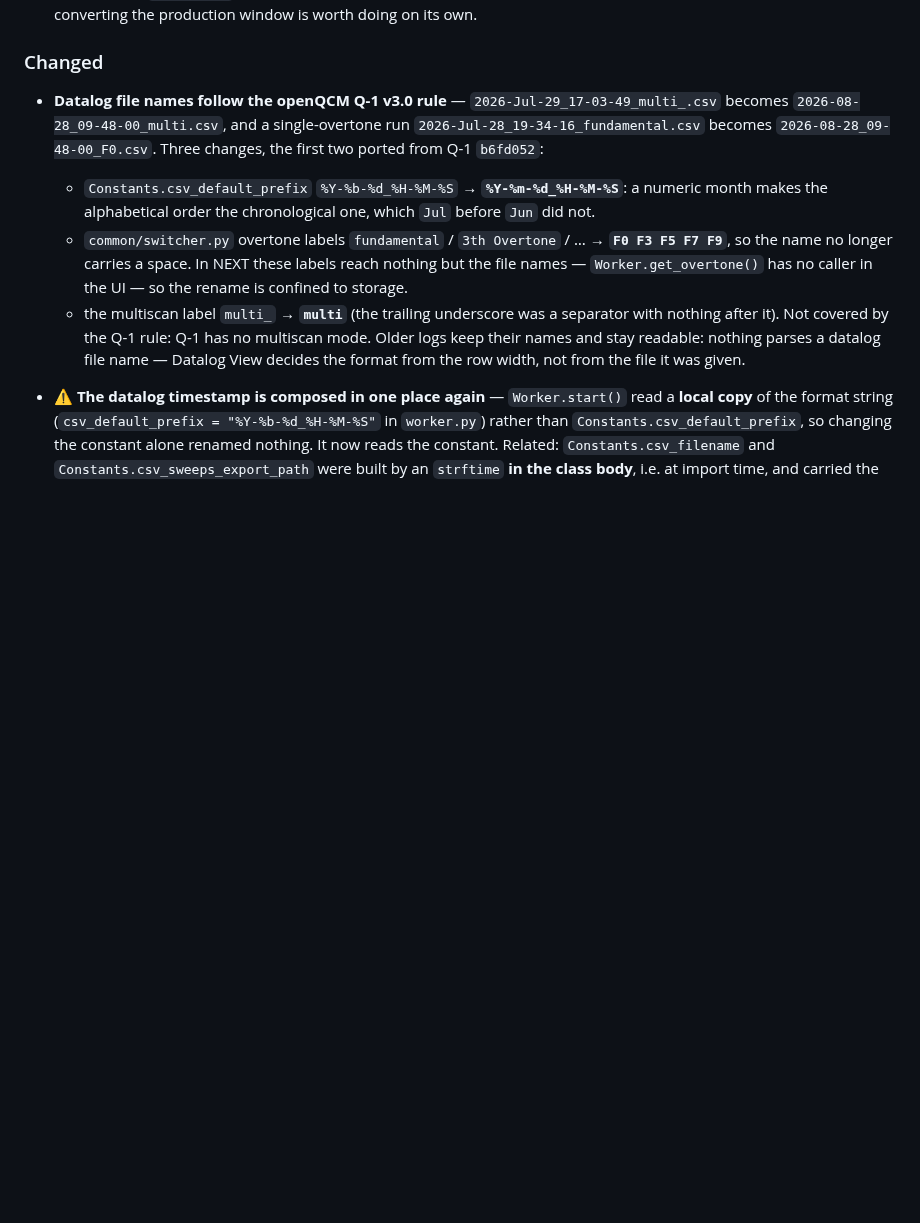
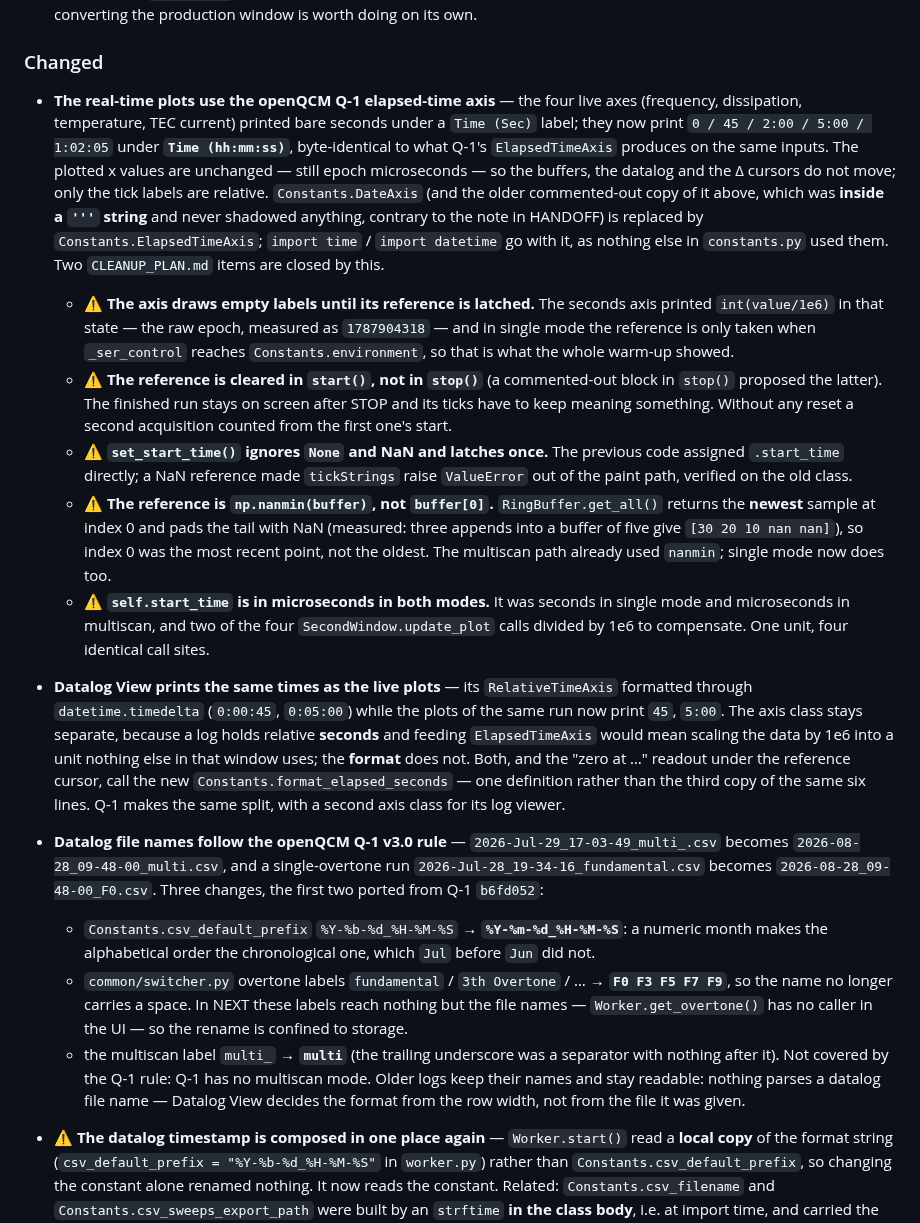
Before and after one commit to openQCM/openqcm-next, a Markdown page: CHANGELOG.md, the part around the change. Rendered like a GitHub page; blank space fills up the shorter version.

```diff
--- a/CHANGELOG.md
+++ b/CHANGELOG.md
@@ -303,6 +303,39 @@ Conventional Commits. Versions are marked by Git tags.
   doing on its own.
 
 ### Changed
+- **The real-time plots use the openQCM Q-1 elapsed-time axis** — the four live axes (frequency,
+  dissipation, temperature, TEC current) printed bare seconds under a `Time (Sec)` label; they now
+  print `0 / 45 / 2:00 / 5:00 / 1:02:05` under **`Time (hh:mm:ss)`**, byte-identical to what Q-1's
+  `ElapsedTimeAxis` produces on the same inputs. The plotted x values are unchanged — still epoch
+  microseconds — so the buffers, the datalog and the Δ cursors do not move; only the tick labels are
+  relative. `Constants.DateAxis` (and the older commented-out copy of it above, which was **inside a
+  `'''` string** and never shadowed anything, contrary to the note in HANDOFF) is replaced by
+  `Constants.ElapsedTimeAxis`; `import time` / `import datetime` go with it, as nothing else in
+  `constants.py` used them. Two `CLEANUP_PLAN.md` items are closed by this.
+  - ⚠️ **The axis draws empty labels until its reference is latched.** The seconds axis printed
+    `int(value/1e6)` in that state — the raw epoch, measured as `1787904318` — and in single mode
+    the reference is only taken when `_ser_control` reaches `Constants.environment`, so that is what
+    the whole warm-up showed.
+  - ⚠️ **The reference is cleared in `start()`, not in `stop()`** (a commented-out block in `stop()`
+    proposed the latter). The finished run stays on screen after STOP and its ticks have to keep
+    meaning something. Without any reset a second acquisition counted from the first one's start.
+  - ⚠️ **`set_start_time()` ignores `None` and NaN and latches once.** The previous code assigned
+    `.start_time` directly; a NaN reference made `tickStrings` raise `ValueError` out of the paint
+    path, verified on the old class.
+  - ⚠️ **The reference is `np.nanmin(buffer)`, not `buffer[0]`.** `RingBuffer.get_all()` returns the
+    **newest** sample at index 0 and pads the tail with NaN (measured: three appends into a buffer
+    of five give `[30 20 10 nan nan]`), so index 0 was the most recent point, not the oldest. The
+    multiscan path already used `nanmin`; single mode now does too.
+  - ⚠️ **`self.start_time` is in microseconds in both modes.** It was seconds in single mode and
+    microseconds in multiscan, and two of the four `SecondWindow.update_plot` calls divided by 1e6
+    to compensate. One unit, four identical call sites.
+- **Datalog View prints the same times as the live plots** — its `RelativeTimeAxis` formatted through
+  `datetime.timedelta` (`0:00:45`, `0:05:00`) while the plots of the same run now print `45`, `5:00`.
+  The axis class stays separate, because a log holds relative **seconds** and feeding
+  `ElapsedTimeAxis` would mean scaling the data by 1e6 into a unit nothing else in that window uses;
+  the **format** does not. Both, and the "zero at …" readout under the reference cursor, call the new
+  `Constants.format_elapsed_seconds` — one definition rather than the third copy of the same six
+  lines. Q-1 makes the same split, with a second axis class for its log viewer.
 - **Datalog file names follow the openQCM Q-1 v3.0 rule** — `2026-Jul-29_17-03-49_multi_.csv`
   becomes `2026-08-28_09-48-00_multi.csv`, and a single-overtone run
   `2026-Jul-28_19-34-16_fundamental.csv` becomes `2026-08-28_09-48-00_F0.csv`. Three changes,
```
Also changed, not shown: HANDOFF.md (+40 -0 lines), docs/SESSION_PROMPT.md (+0 -1 lines).
